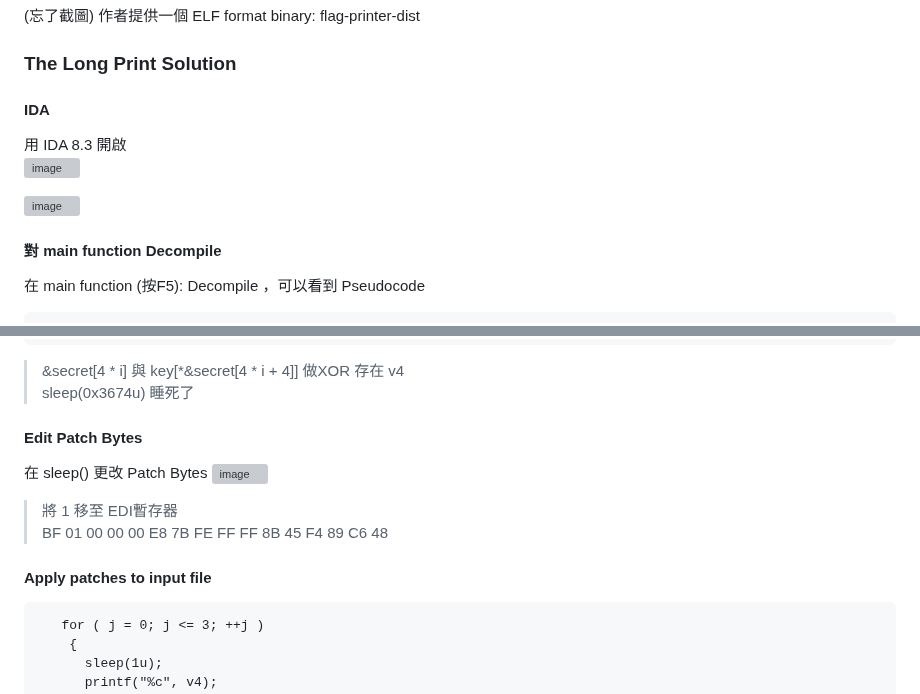
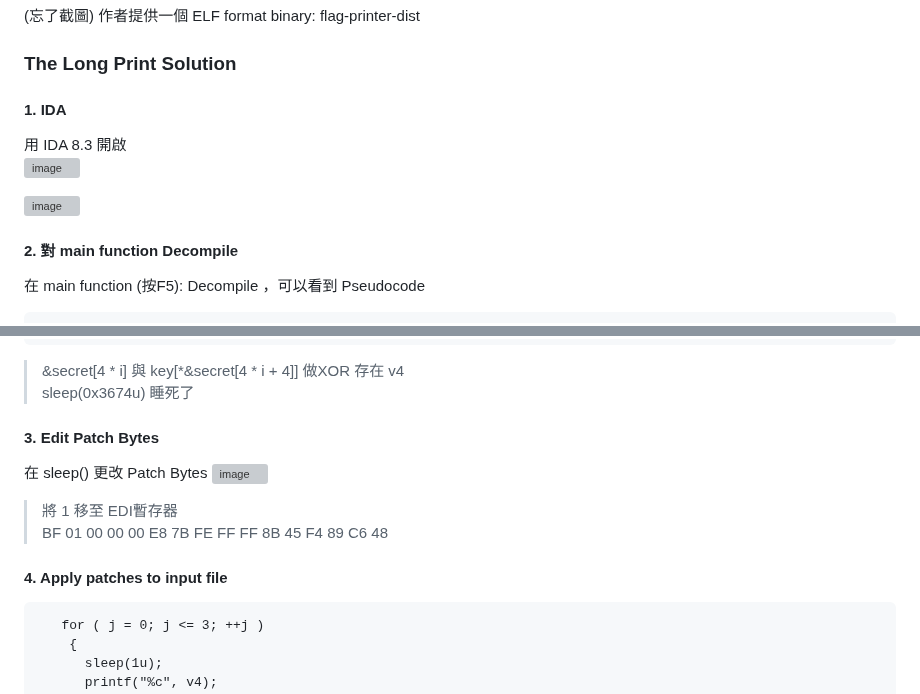
Before and after one commit to Chw41/My-CTF-Challenges, a Markdown page: AIS3 Pre-exam CTF/2024/README.md, 2 parts joined by grey strips. Rendered like a GitHub page; grey boxes are pictures that could not be loaded.

````diff
--- a/AIS3 Pre-exam CTF/2024/README.md
+++ b/AIS3 Pre-exam CTF/2024/README.md
@@ -854,13 +854,13 @@ encrypt_all_ascii(public_key)
 (忘了截圖)
 作者提供一個 ELF format binary: flag-printer-dist
 ### The Long Print Solution
-#### IDA
+#### 1. IDA
 用 IDA 8.3 開啟\
 ![image](https://hackmd.io/_uploads/B1Q8kIKIR.png)
 
 ![image](https://hackmd.io/_uploads/HyLHjSKUA.png)
 
-#### 對 main function Decompile
+#### 2. 對 main function Decompile
 在 main function (按F5): Decompile ，可以看到 Pseudocode
 ```Pseudocode=
 int __fastcall main(int argc, const char **argv, const char **envp)
@@ -887,12 +887,12 @@ int __fastcall main(int argc, const char **argv, const char **envp)
 ```
 > &secret[4 * i] 與 key[*&secret[4 * i + 4]] 做XOR 存在 v4\
 > sleep(0x3674u) 睡死了
-#### Edit Patch Bytes
+#### 3. Edit Patch Bytes
 在 sleep() 更改 Patch Bytes
 ![image](https://hackmd.io/_uploads/rJxgeLFIR.png)
 > 將 1 移至 EDI暫存器\
 > BF 01 00 00 00 E8 7B FE FF FF 8B 45 F4 89 C6 48
-####  Apply patches to input file
+####  4. Apply patches to input file
 ```Pseudocode=11
    for ( j = 0; j <= 3; ++j )
     {
````
